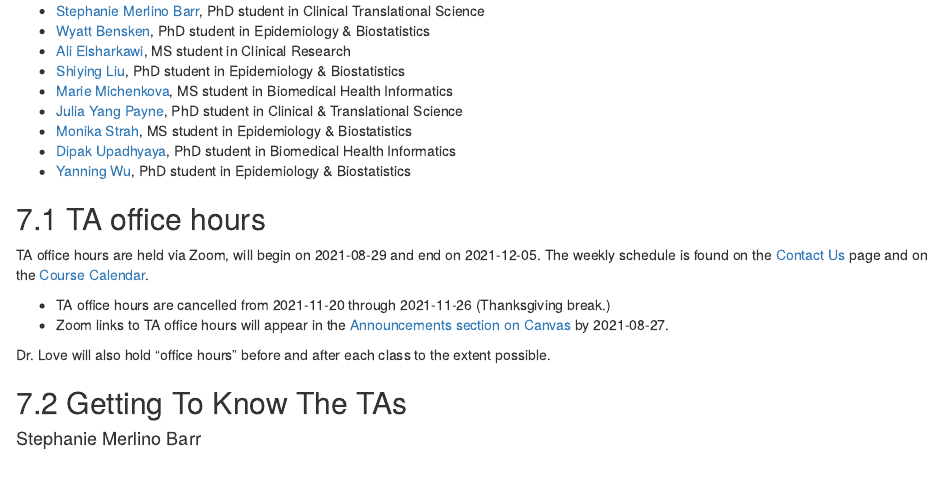
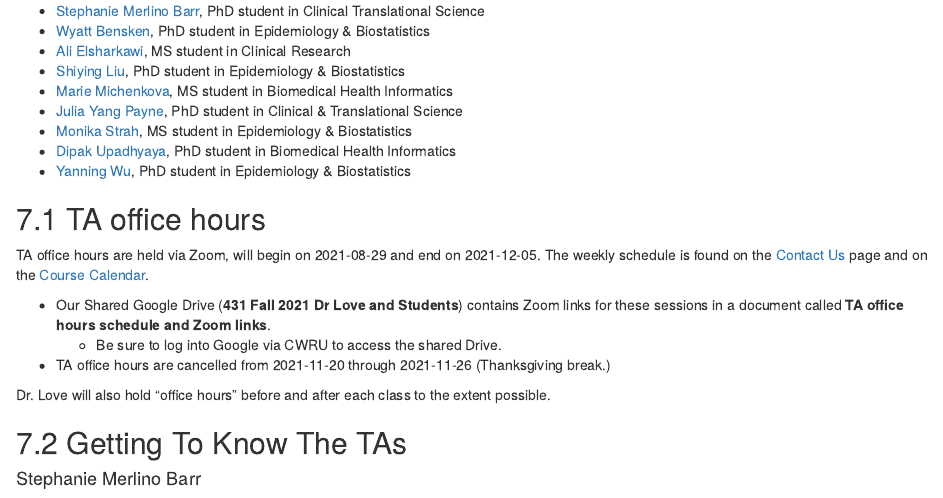
Before and after one commit to THOMASELOVE/431-2021-syllabus, an R Markdown document (index.Rmd): the page in a window 1100 px wide, from 7990 px down. Rendered offline with R 4.5, knitr and Pandoc, with nearby package versions; drawn as R Markdown's standard HTML page in place of the format the file asks for.

Commit message:
Update TA hours.

```diff
--- a/index.Rmd
+++ b/index.Rmd
@@ -337,8 +337,9 @@ The Fall 2021 Teaching Assistants for 431 are:
 
 TA office hours are held via Zoom, will begin on 2021-08-29 and end on 2021-12-05. The weekly schedule is found on the [Contact Us](https://thomaselove.github.io/431/contact.html) page and on the [Course Calendar](https://thomaselove.github.io/431/calendar.html).
 
+- Our Shared Google Drive (**431 Fall 2021 Dr Love and Students**) contains Zoom links for these sessions in a document called **TA office hours schedule and Zoom links**.
+  - Be sure to log into Google via CWRU to access the shared Drive.
 - TA office hours are cancelled from 2021-11-20 through 2021-11-26 (Thanksgiving break.)
-- Zoom links to TA office hours will appear in the [Announcements section on Canvas](https://canvas.case.edu) by 2021-08-27.
 
 Dr. Love will also hold "office hours" before and after each class to the extent possible.
 
```
Also changed, not shown: docs/search_index.json, 3 other files.
